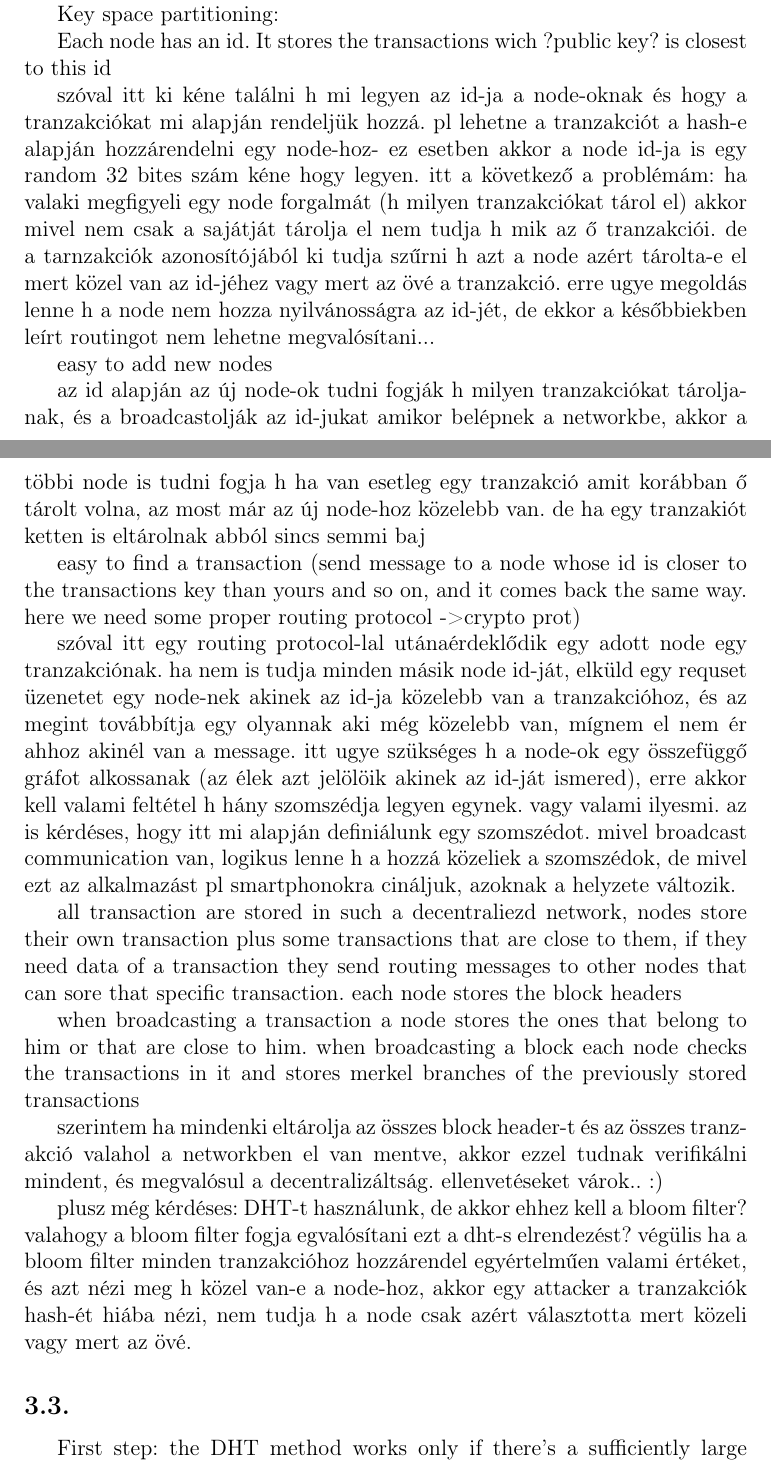
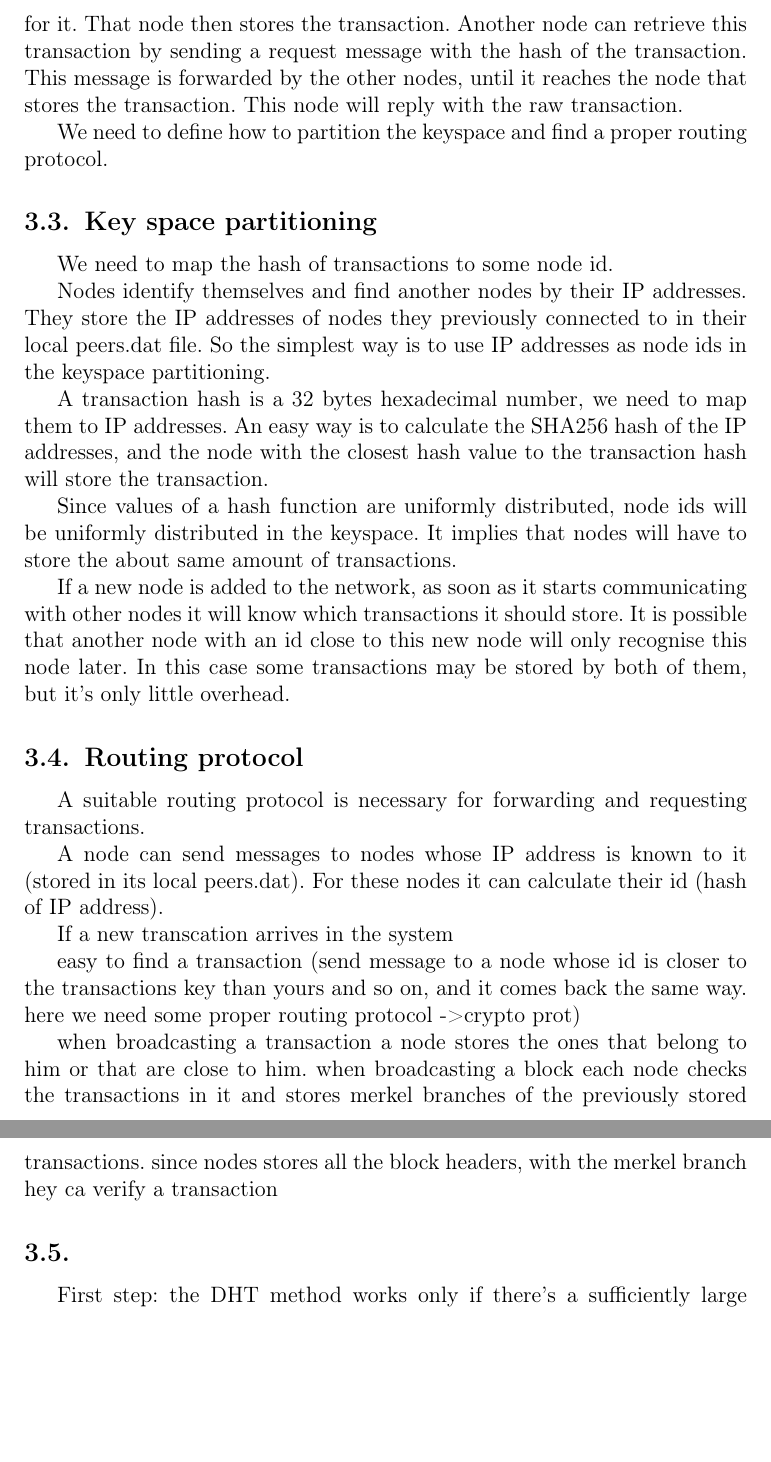
Before and after one commit to pidzso/bitcoin, a LaTeX document (bitcoin.tex): two parts of pages 4 and 5 of 7 before the commit and two parts of pages 5 and 6 of 7 after it, joined at a grey line, cut at the place of the change, the shorter picture padded with empty space. Compiled offline with pdfLaTeX.

Commit message:
dht rész+kommentek

```diff
--- a/bitcoin.tex
+++ b/bitcoin.tex
@@ -90,6 +90,7 @@ By default the PeerGroup and Wallet will work together to calculate and upload B
 
 Bloom filters can be noisy. A noisy filter is one that matches more keys or addresses than are actually in your wallet. Noise is intentional and serves to protect your wallet privacy - a remote node can't know if a matched transaction is really yours or not. In theory, wallet keys/addresses could be split up across each connected node for even more privacy. Essentially it's a bandwidth vs privacy tradeoff - a higher FP rate confuses remote eavesdroppers more, but you have to download more useless data as a result.
 
+% Mivel mi DHT-t használunk, ezért Bloom filtert használni arra, hogy a sajátjaidon kívül más tranzakciót is eltárolj nem lehetséges, mivel a DHT elég jól meghatározza, hogy pontosan milyen ranzakciókat tárolj el. Egy ilyen Bloom filter esetén a többi node nem tudná hogy kinél keressen egy adott tranzakciót, mindenkit végig kéne kérdezni. arra viszont, hogy a saját tranzakcióinkat eltároljuk hasznos lehet, mert gondolom gyorsabb ezzel ellenőrizni mondjuk egy blokk kihirdetésénél hogy benne van-e a mienk. viszont adhat false pozitívta, de ez sem baj, mert akkor eltárolunk még pluszba néhány random tranzakciót, ez nem fogja befolyásolni a rendszer működését.
 
 
 \subsection{}
@@ -97,30 +98,55 @@ The solution is based on distributed hash tables. Nodes stores their own transac
 
-A distributed hash table (DHT) is a class of a decentralized distributed system that provides a lookup service similar to a hash table; (key, value) pairs are stored in a DHT, and any participating node can efficiently retrieve the value associated with a given key. Responsibility for maintaining the mapping from keys to values is distributed among the nodes, in such a way that a change in the set of participants causes a minimal amount of disruption. This allows a DHT to scale to extremely large numbers of nodes and to handle continual node arrivals, departures, and failures.
+Each node stores transactions that concern the accounts that are controlled by their operators. Furthermore, they store some other transaction, so an eavsdropper won't be able to decide which transaction (public key) belongs to the node. If there's a sufficiently large number of simplified nodes in the network, they will be able to store every bitcoin transaction. If a node needs some information on a specific transaction, it will send a request to the node that stores this transaction, and that node will reply with the requested information.
 
-Key space partitioning:
+The main question is how to distribute the transactions among the nodes in a way they can easily find which node stores which transactions.
+The solution is based on distributed hash tables.
 
-Each node has an id. It stores the transactions wich ?public key? is closest to this id
+A distributed hash table (DHT) is a class of a decentralized distributed system that provides a lookup service similar to a hash table; (key, value) pairs are stored in a DHT, and any participating node can efficiently retrieve the value associated with a given key. Responsibility for maintaining the mapping from keys to values is distributed among the nodes, in such a way that a change in the set of participants causes a minimal amount of disruption. This allows a DHT to scale to extremely large numbers of nodes and to handle continual node arrivals, departures, and failures. DHT forms an infrastructure that can be used to form peer-to-peer content distribution.
 
-szóval itt ki kéne találni h mi legyen az id-ja a node-oknak és hogy a tranzakciókat mi alapján rendeljük hozzá. pl lehetne a tranzakciót a hash-e alapján hozzárendelni egy node-hoz- ez esetben akkor a node id-ja is egy random 32 bites szám kéne hogy legyen. itt a következő a problémám: ha valaki megfigyeli egy node forgalmát (h milyen tranzakciókat tárol el) akkor mivel nem csak a sajátját tárolja el nem tudja h mik az ő tranzakciói. de a tarnzakciók azonosítójából ki tudja szűrni h azt a node azért tárolta-e el mert közel van az id-jéhez vagy mert az övé a tranzakció. erre ugye megoldás lenne h a node nem hozza nyilvánosságra az id-jét, de ekkor a későbbiekben leírt routingot nem lehetne megvalósítani...
+In this network the hash of a transaction will play the role of the key, and the raw transaction will be the value. When there's a new transaction, each node forwards it through the network until it reaches the node responsible for it. That node then stores the transaction. Another node can retrieve this transaction by sending a request message with the hash of the transaction. This message is forwarded by the other nodes, until it reaches the node that stores the transaction. This node will reply with the raw transaction.
 
-easy to add new nodes
+% itt azt nem tudom, hogy ha egy node-nek kell egy raw tranzakció, akkor azt mi alapján tudja lekérni. pl lehet h a hashét pont nem tudja, csak más adatokat róla... na most itt lehetséges-e nem hash alapján keresni? hát sztem nem nagyon... bár egy node-ot nyilván az ő tranzakciói érdeklik, amiről tud minden adatot, csak azt nem hogy benne van-emár egy blokkban. ez esetben csak emiatt akar körbeérdeklődni a tranzakcióról, és ekkor tudja ezt a hash-el csinálni. de más esetekben nem tudom hogy kéne
 
-az id alapján az új node-ok tudni fogják h milyen tranzakciókat tároljanak, és a broadcastolják az id-jukat amikor belépnek a networkbe, akkor a többi node is tudni fogja h ha van esetleg egy tranzakció amit korábban ő tárolt volna, az most már az új node-hoz közelebb van. de ha egy tranzakiót ketten is eltárolnak abból sincs semmi baj
+We need to define how to partition the keyspace and find a proper routing protocol.
+
+
+\subsection{Key space partitioning}
+
+We need to map the hash of transactions to some node id.
+
+Nodes identify themselves and find another nodes by their IP addresses. They store the IP addresses of nodes they previously connected to in their local peers.dat file. So the simplest way is to use IP addresses as node ids in the keyspace partitioning.
+
+A transaction hash is a 32 bytes hexadecimal number, we need to map them to IP addresses. An easy way is to calculate the SHA256 hash of the IP addresses, and the node with the closest hash value to the transaction hash will store the transaction.
+
+Since values of a hash function are uniformly distributed, node ids will be uniformly distributed in the keyspace. It implies that nodes will have to store the about same amount of transactions.
+
+ %itt a következő a problémám: ha valaki megfigyeli egy node forgalmát (h milyen tranzakciókat tárol el) akkor mivel nem csak a sajátját tárolja el nem tudja h mik az ő tranzakciói. de a tarnzakciók azonosítójából ki tudja szűrni h azt a node azért tárolta-e el mert közel van az id-jéhez vagy mert az övé a tranzakció. erre ugye megoldás lenne h a node nem hozza nyilvánosságra az id-jét, de ekkor a későbbiekben leírt routingot nem lehetne megvalósítani... vagy persze egymás között eltitkosítva küldözgetnek üzenetet, gondolom ez amúgy is így van, de... hát szóval ez megint csak problémákat vet fel
+
+If a new node is added to the network, as soon as it starts communicating with other nodes it will know which transactions it should store. It is possible that another node with an id close to this new node will only recognise this node later. In this case some transactions may be stored by both of them, but it's only  little overhead.
+
+% az id alapján az új node-ok tudni fogják h milyen tranzakciókat tároljanak, és a broadcastolják az id-jukat amikor belépnek a networkbe, akkor a többi node is tudni fogja h ha van esetleg egy tranzakció amit korábban ő tárolt volna, az most már az új node-hoz közelebb van. de ha egy tranzakiót ketten is eltárolnak abból sincs semmi baj. viszont a régebben eltárolt tranzakciók esete még mindig bajos, ugyanis azokat nem küldik át az új node-nak ha az új rendszer alapján már hozzá tartozna. bár ezek a kérdések sztem a legtöbb DHT-nál felmerülnek, úgyhoy lehet hogy elegendő lenne egynek mélyebben utánanézni
+
+
+\subsection{Routing protocol}
+
+A suitable routing protocol is necessary for forwarding and requesting transactions.
+
+A node can send messages to nodes whose IP address is known to it (stored in its local peers.dat). For these nodes it can calculate their id (hash of IP address).
+
+If a new transcation arrives in the system
 
 easy to find a transaction (send message to a node whose id is closer to the transactions key than yours and so on, and it comes back the same way. here we need some proper routing protocol ->crypto prot)
 
-szóval itt egy routing protocol-lal utánaérdeklődik egy adott node egy tranzakciónak. ha nem is tudja minden másik node id-ját, elküld egy requset üzenetet egy node-nek akinek az id-ja közelebb van a tranzakcióhoz, és az megint továbbítja egy olyannak aki még közelebb van, mígnem el nem ér ahhoz akinél van a message. itt ugye szükséges h a node-ok egy összefüggő gráfot alkossanak (az élek azt jelölöik akinek az id-ját ismered), erre akkor kell valami feltétel h hány szomszédja legyen egynek. vagy valami ilyesmi. az is kérdéses, hogy itt mi alapján definiálunk egy szomszédot. mivel broadcast communication van, logikus lenne h a hozzá közeliek a szomszédok, de mivel ezt az alkalmazást pl smartphonokra cináljuk, azoknak a helyzete változik.
+%szóval itt egy routing protocol-lal utánaérdeklődik egy adott node egy tranzakciónak. ha nem is tudja minden másik node id-ját, elküld egy requset üzenetet egy node-nek akinek az id-ja közelebb van a tranzakcióhoz, és az megint továbbítja egy olyannak aki még közelebb van, mígnem el nem ér ahhoz akinél van a message. itt ugye szükséges h a node-ok egy összefüggő gráfot alkossanak (az élek azt jelölöik akinek az id-ját ismered), erre akkor kell valami feltétel h hány szomszédja legyen egynek. vagy valami ilyesmi. az is kérdéses, hogy itt mi alapján definiálunk egy szomszédot. mivel broadcast communication van, logikus lenne h a hozzá közeliek a szomszédok, de mivel ezt az alkalmazást pl smartphonokra cináljuk, azoknak a helyzete változik.
 
-all transaction are stored in such a decentraliezd network, nodes store their own transaction plus some transactions that are close to them, if they need data of a transaction they send routing messages to other nodes that can sore that specific transaction. each node stores the block headers
 
-when broadcasting a transaction a node stores the ones that belong to him or that are close to him. when broadcasting a block each node checks the transactions in it and stores merkel branches of the previously stored transactions
+when broadcasting a transaction a node stores the ones that belong to him or that are close to him. when broadcasting a block each node checks the transactions in it and stores merkel branches of the previously stored transactions. since nodes stores all the block headers, with the merkel branch hey ca verify a transaction
 
-szerintem ha mindenki eltárolja az összes block header-t és az összes tranzakció valahol a networkben el van mentve, akkor ezzel tudnak verifikálni mindent, és megvalósul a decentralizáltság. ellenvetéseket várok.. :)
+%szerintem ha mindenki eltárolja az összes block header-t és az összes tranzakció valahol a networkben el van mentve, akkor ezzel tudnak verifikálni mindent, és megvalósul a decentralizáltság. ellenvetéseket várok.. :)
 
-plusz még kérdéses: DHT-t használunk, de akkor ehhez kell a bloom filter? valahogy a bloom filter fogja egvalósítani ezt a dht-s elrendezést? végülis ha a bloom filter minden tranzakcióhoz hozzárendel egyértelműen valami értéket, és azt nézi meg h közel van-e a node-hoz, akkor egy attacker a tranzakciók hash-ét hiába nézi, nem tudja h a node csak azért választotta mert közeli vagy mert az övé.
 
 \subsection{}
-First step: the DHT method works only if there's a sufficiently large network of these simplified clients. Until that time the clients will work as follows: from the creation of the wallet they check every broadcast message wheter it contains a transaction they are interested in. If there's no such transaction, they drop the message. After a transaction they're interested in is broadcasted, they start to check the generated blocks wheter it cointains taht transaction or not. With this method they can verify a transaction. If a transaction is stored in a block the simplified wallet stores the corresponding merkel branch.
+First step: the DHT method works only if there's a sufficiently large network of these simplified clients. Until that time the clients will work as follows: from the creation of the wallet they check every broadcast message wheter it contains a transaction they are interested in. If there's no such transaction, they drop the message. After a transaction they're interested in is broadcasted, they start to check the generated blocks wheter it cointains that transaction or not. With this method they can verify a transaction. If a transaction is stored in a block the simplified wallet stores the corresponding Merkel branch.
 
 Nodes can store some other transactions as well so that attackers won't know which transactions belong to them.
 
```
Also changed, not shown: bitcoin.tex (6 more changed lines).
